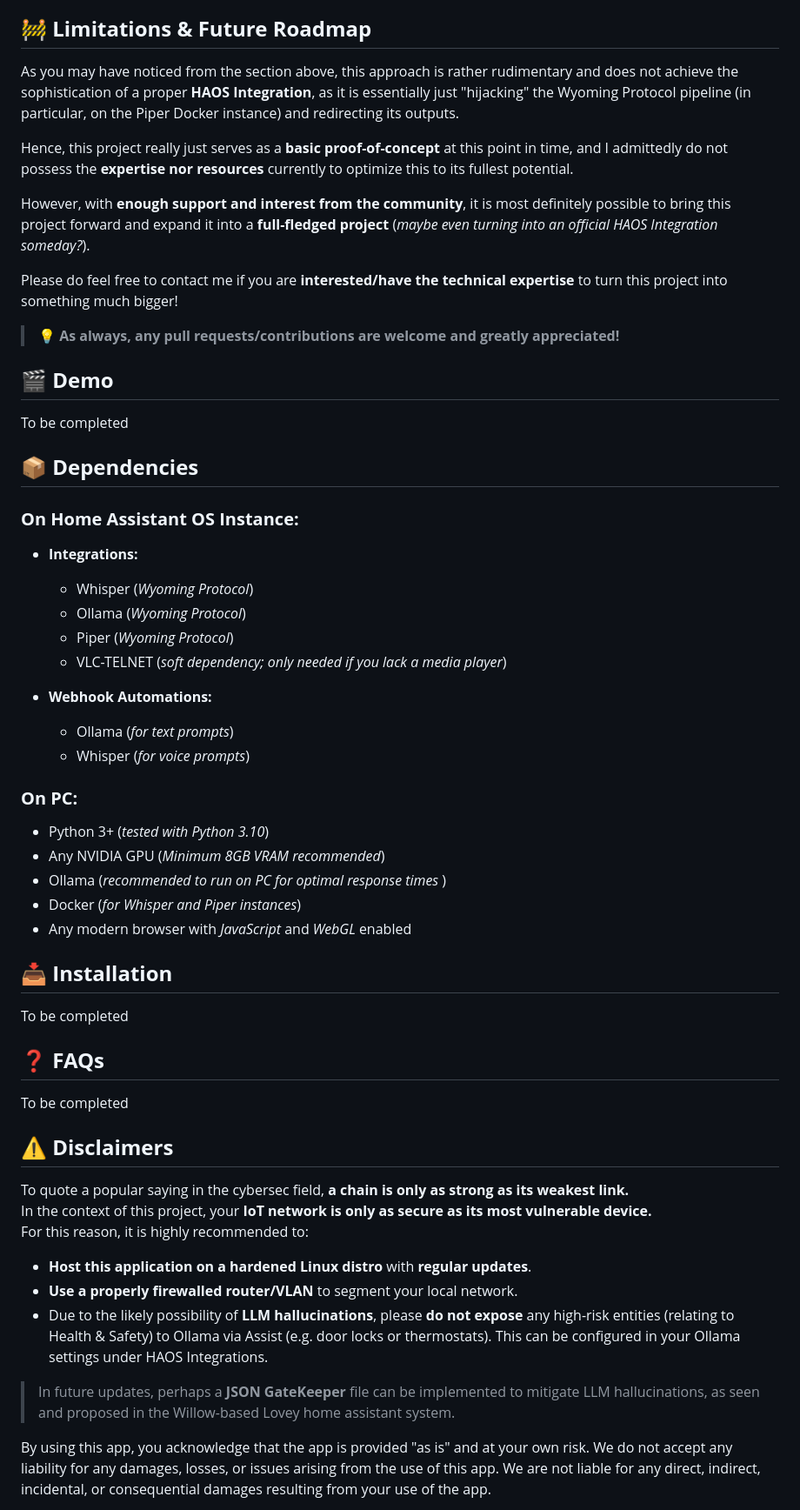
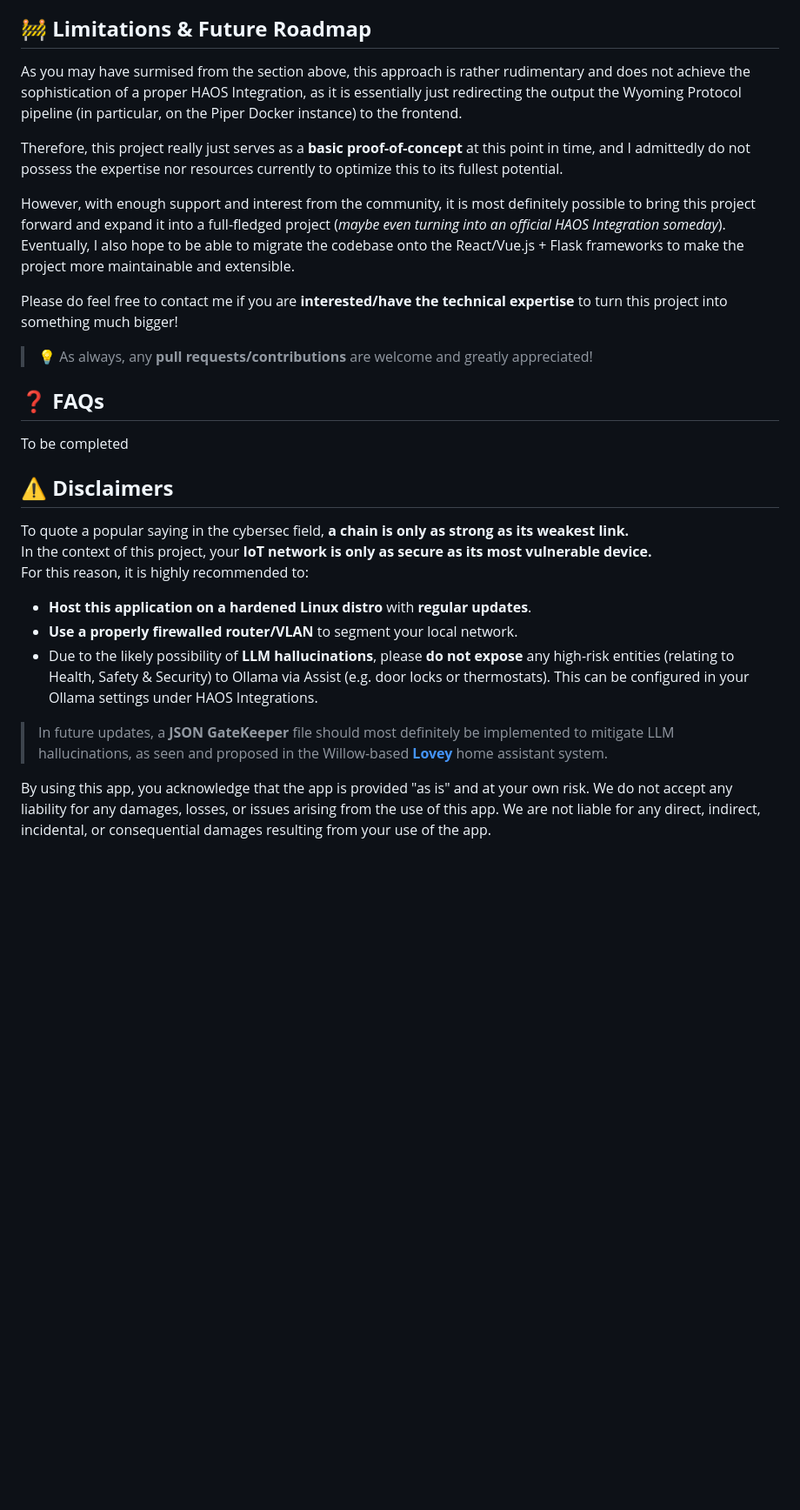
Before and after one commit to chaosiris/vCHAOS, a Markdown page: README.md, the part around one of its changes. Shown at 87% size. Rendered like a GitHub page; blank space fills up the shorter version.

```diff
--- a/README.md
+++ b/README.md
@@ -37,40 +101,15 @@ vCHAOS works by **"hijacking" the Wyoming Protocol pipeline** used in Home Assis
 
 ## **🚧 Limitations & Future Roadmap**
 
-As you may have noticed from the section above, this approach is rather rudimentary and does not achieve the sophistication of a proper **HAOS Integration**, as it is essentially just "hijacking" the Wyoming Protocol pipeline (in particular, on the Piper Docker instance) and redirecting its outputs.
+As you may have surmised from the section above, this approach is rather rudimentary and does not achieve the sophistication of a proper HAOS Integration, as it is essentially just redirecting the output the Wyoming Protocol pipeline (in particular, on the Piper Docker instance) to the frontend.
 
-Hence, this project really just serves as a **basic proof-of-concept** at this point in time, and I admittedly do not possess the **expertise nor resources** currently to optimize this to its fullest potential.
+Therefore, this project really just serves as a **basic proof-of-concept** at this point in time, and I admittedly do not possess the expertise nor resources currently to optimize this to its fullest potential.
 
-However, with **enough support and interest from the community**, it is most definitely possible to bring this project forward and expand it into a **full-fledged project** (*maybe even turning into an official HAOS Integration someday?*).
+However, with enough support and interest from the community, it is most definitely possible to bring this project forward and expand it into a full-fledged project (*maybe even turning into an official HAOS Integration someday*). Eventually, I also hope to be able to migrate the codebase onto the React/Vue.js + Flask frameworks to make the project more maintainable and extensible.
 
 Please do feel free to contact me if you are **interested/have the technical expertise** to turn this project into something much bigger!
 
-> 💡 **As always, any pull requests/contributions are welcome and greatly appreciated!**
-
-## **🎬 Demo**
-To be completed
-
-## **📦 Dependencies**
-### **On Home Assistant OS Instance:**
-- **Integrations:**
-  - Whisper (*Wyoming Protocol*)
-  - Ollama (*Wyoming Protocol*)
-  - Piper (*Wyoming Protocol*)
-  - VLC-TELNET (*soft dependency; only needed if you lack a media player*)
-
-- **Webhook Automations:**
-  - Ollama (*for text prompts*)
-  - Whisper (*for voice prompts*)
-
-### **On PC:**
-- Python 3+ (*tested with Python 3.10*)
-- Any NVIDIA GPU (*Minimum 8GB VRAM recommended*)
-- Ollama (*recommended to run on PC for optimal response times* )
-- Docker (*for Whisper and Piper instances*)
-- Any modern browser with *JavaScript* and *WebGL* enabled
-
-## **📥 Installation**
-To be completed
+> 💡 As always, any **pull requests/contributions** are welcome and greatly appreciated!
 
 ## **❓ FAQs**
 To be completed
@@ -82,8 +121,8 @@ In the context of this project, your **IoT network is only as secure as its most
 For this reason, it is highly recommended to:
 - **Host this application on a hardened Linux distro** with **regular updates**.
 - **Use a properly firewalled router/VLAN** to segment your local network.
-- Due to the likely possibility of **LLM hallucinations**, please **do not expose** any high-risk entities (relating to Health & Safety) to Ollama via Assist (e.g. door locks or thermostats). This can be configured in your Ollama settings under HAOS Integrations.
-> In future updates, perhaps a **JSON GateKeeper** file can be implemented to mitigate LLM hallucinations, as seen and proposed in the Willow-based Lovey home assistant system.
+- Due to the likely possibility of **LLM hallucinations**, please **do not expose** any high-risk entities (relating to Health, Safety & Security) to Ollama via Assist (e.g. door locks or thermostats). This can be configured in your Ollama settings under HAOS Integrations.
+> In future updates, a **JSON GateKeeper** file should most definitely be implemented to mitigate LLM hallucinations, as seen and proposed in the Willow-based [**Lovey**](https://gitlab.com/hamishcunningham/lovey) home assistant system.
 
 By using this app, you acknowledge that the app is provided "as is" and at your own risk. We do not accept any liability for any damages, losses, or issues arising from the use of this app. We are not liable for any direct, indirect, incidental, or consequential damages resulting from your use of the app.
 
```
Also changed, not shown: other parts of README.md (+71 -7 lines).
